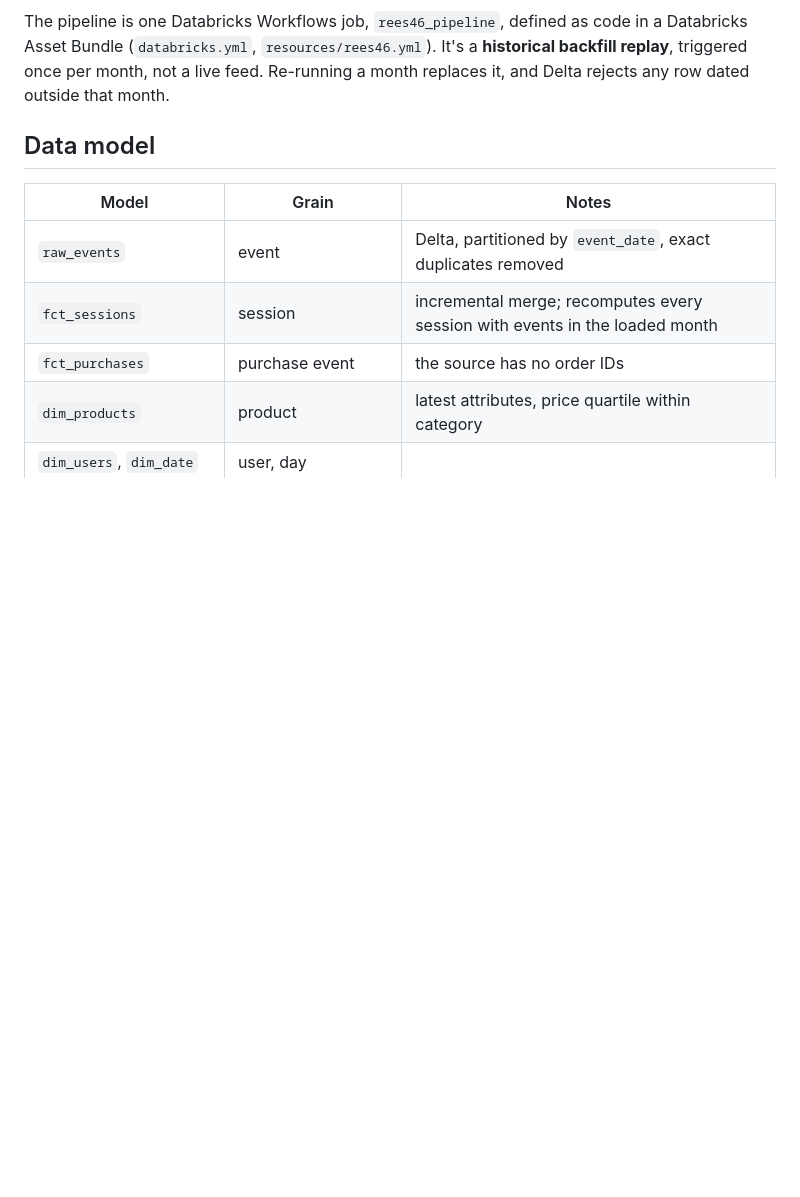
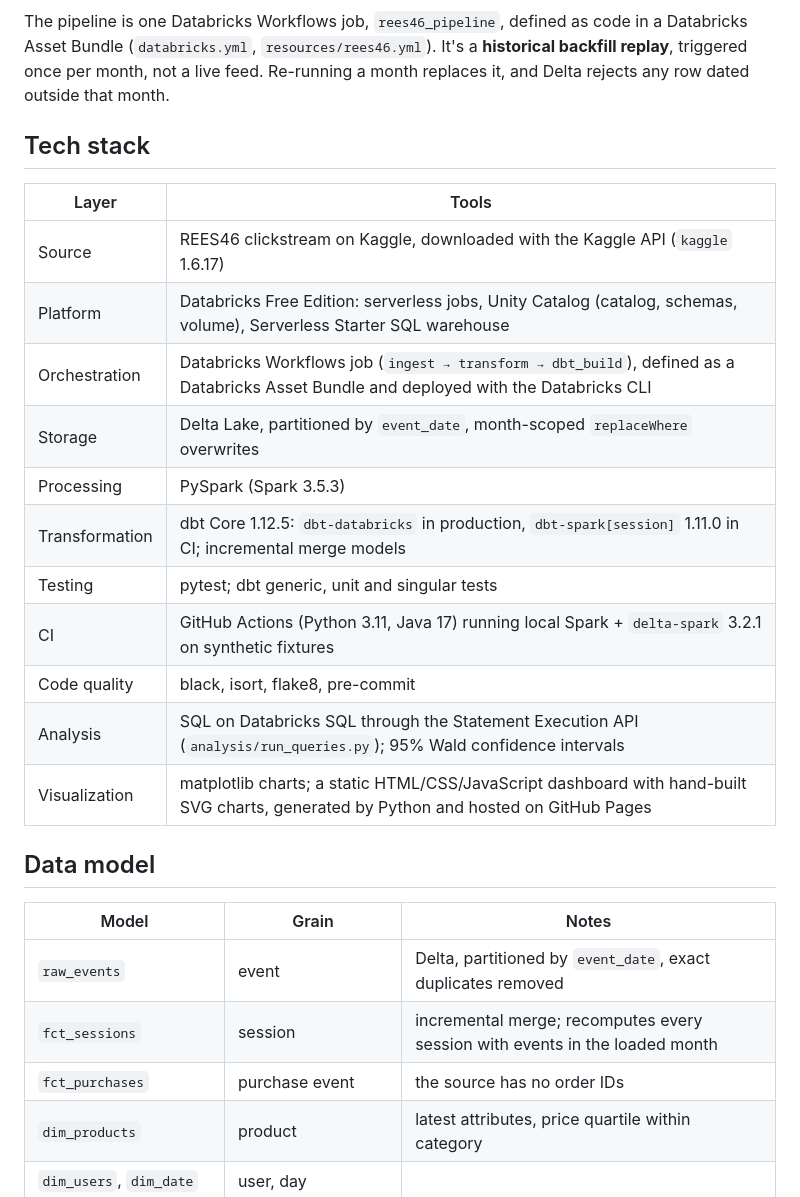
Before and after one commit to DiazSk/Modern-E-commerce-Analytics-Platform, a Markdown page: README.md, the part around the change. GitHub-like rendering; blank space fills up the shorter version.

Commit message:
docs: tech stack table in the README

```diff
--- a/README.md
+++ b/README.md
@@ -34,6 +34,22 @@ The pipeline is one Databricks Workflows job, `rees46_pipeline`, defined as code
 Databricks Asset Bundle (`databricks.yml`, `resources/rees46.yml`). It's a
 **historical backfill replay**, triggered once per month, not a live feed.
 Re-running a month replaces it, and Delta rejects any row dated outside that month.
+
+## Tech stack
+
+| Layer | Tools |
+|---|---|
+| Source | REES46 clickstream on Kaggle, downloaded with the Kaggle API (`kaggle` 1.6.17) |
+| Platform | Databricks Free Edition: serverless jobs, Unity Catalog (catalog, schemas, volume), Serverless Starter SQL warehouse |
+| Orchestration | Databricks Workflows job (`ingest → transform → dbt_build`), defined as a Databricks Asset Bundle and deployed with the Databricks CLI |
+| Storage | Delta Lake, partitioned by `event_date`, month-scoped `replaceWhere` overwrites |
+| Processing | PySpark (Spark 3.5.3) |
+| Transformation | dbt Core 1.12.5: `dbt-databricks` in production, `dbt-spark[session]` 1.11.0 in CI; incremental merge models |
+| Testing | pytest; dbt generic, unit and singular tests |
+| CI | GitHub Actions (Python 3.11, Java 17) running local Spark + `delta-spark` 3.2.1 on synthetic fixtures |
+| Code quality | black, isort, flake8, pre-commit |
+| Analysis | SQL on Databricks SQL through the Statement Execution API (`analysis/run_queries.py`); 95% Wald confidence intervals |
+| Visualization | matplotlib charts; a static HTML/CSS/JavaScript dashboard with hand-built SVG charts, generated by Python and hosted on GitHub Pages |
 
 ## Data model
 
```
